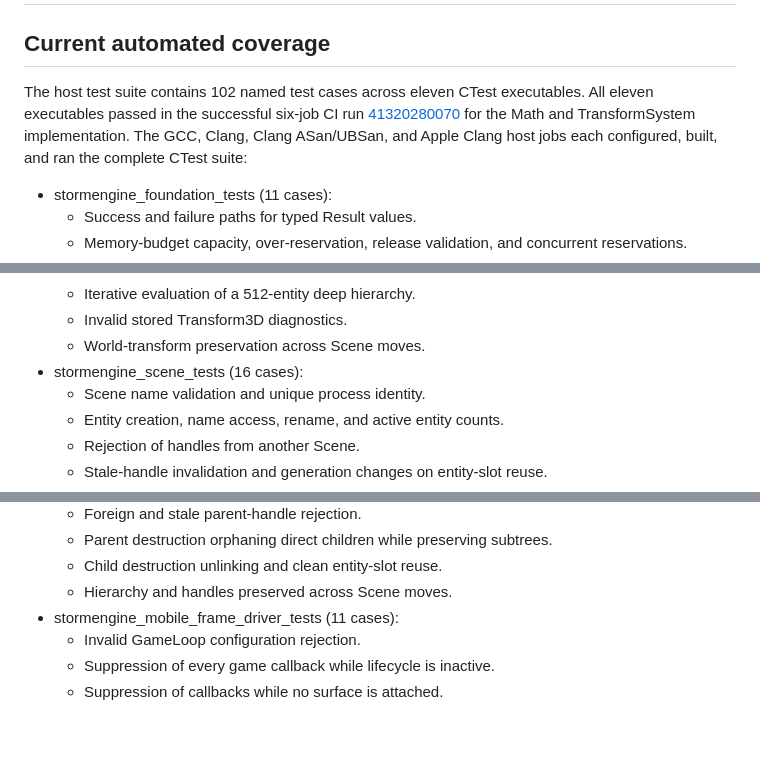
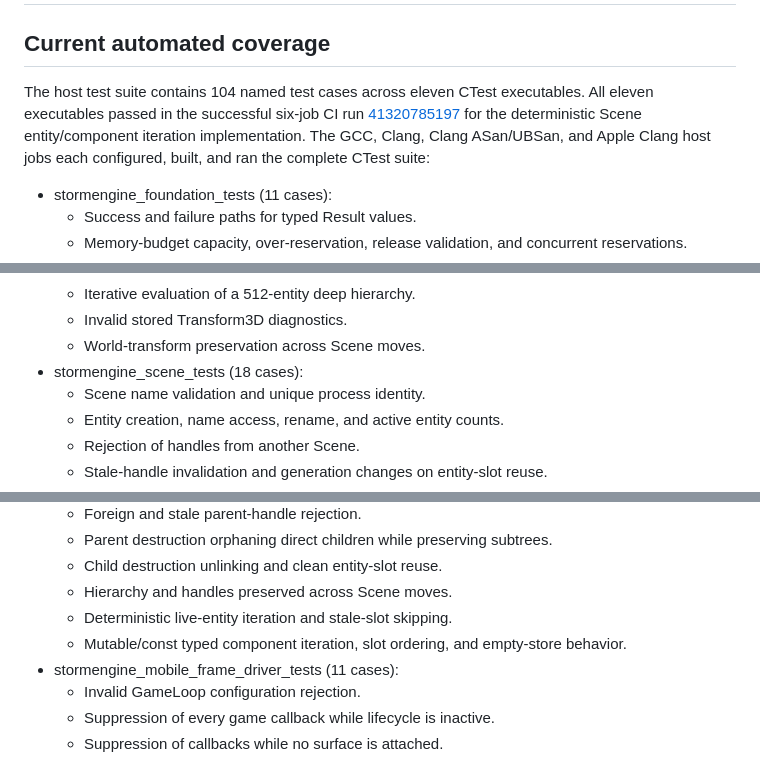
Before and after one commit to thedeverfankhajo-bot/StormEngine, a Markdown page: docs/TESTING.md, 3 parts joined by grey strips. Rendered like a GitHub page; blank space fills up the shorter version.

```diff
--- a/docs/TESTING.md
+++ b/docs/TESTING.md
@@ -2,7 +2,7 @@
 
 ## Current automated coverage
 
-The host test suite contains 102 named test cases across eleven CTest executables. All eleven executables passed in the successful six-job CI run [41320280070](https://github.com/thedeverfankhajo-bot/StormEngine/actions/runs/41320280070) for the Math and TransformSystem implementation. The GCC, Clang, Clang ASan/UBSan, and Apple Clang host jobs each configured, built, and ran the complete CTest suite:
+The host test suite contains 104 named test cases across eleven CTest executables. All eleven executables passed in the successful six-job CI run [41320785197](https://github.com/thedeverfankhajo-bot/StormEngine/actions/runs/41320785197) for the deterministic Scene entity/component iteration implementation. The GCC, Clang, Clang ASan/UBSan, and Apple Clang host jobs each configured, built, and ran the complete CTest suite:
 
 - stormengine_foundation_tests (11 cases):
   - Success and failure paths for typed Result<T> values.
@@ -81,7 +81,7 @@ The host test suite contains 102 named test cases across eleven CTest executable
   - Iterative evaluation of a 512-entity deep hierarchy.
   - Invalid stored Transform3D diagnostics.
   - World-transform preservation across Scene moves.
-- stormengine_scene_tests (16 cases):
+- stormengine_scene_tests (18 cases):
   - Scene name validation and unique process identity.
   - Entity creation, name access, rename, and active entity counts.
   - Rejection of handles from another Scene.
@@ -98,6 +98,8 @@ The host test suite contains 102 named test cases across eleven CTest executable
   - Parent destruction orphaning direct children while preserving subtrees.
   - Child destruction unlinking and clean entity-slot reuse.
   - Hierarchy and handles preserved across Scene moves.
+  - Deterministic live-entity iteration and stale-slot skipping.
+  - Mutable/const typed component iteration, slot ordering, and empty-store behavior.
 - stormengine_mobile_frame_driver_tests (11 cases):
   - Invalid GameLoop configuration rejection.
   - Suppression of every game callback while lifecycle is inactive.
```
Also changed, not shown: other parts of docs/TESTING.md (+2 -2 lines), README.md (+1 -1 lines), docs/COMPATIBILITY.md (+3 -3 lines).
